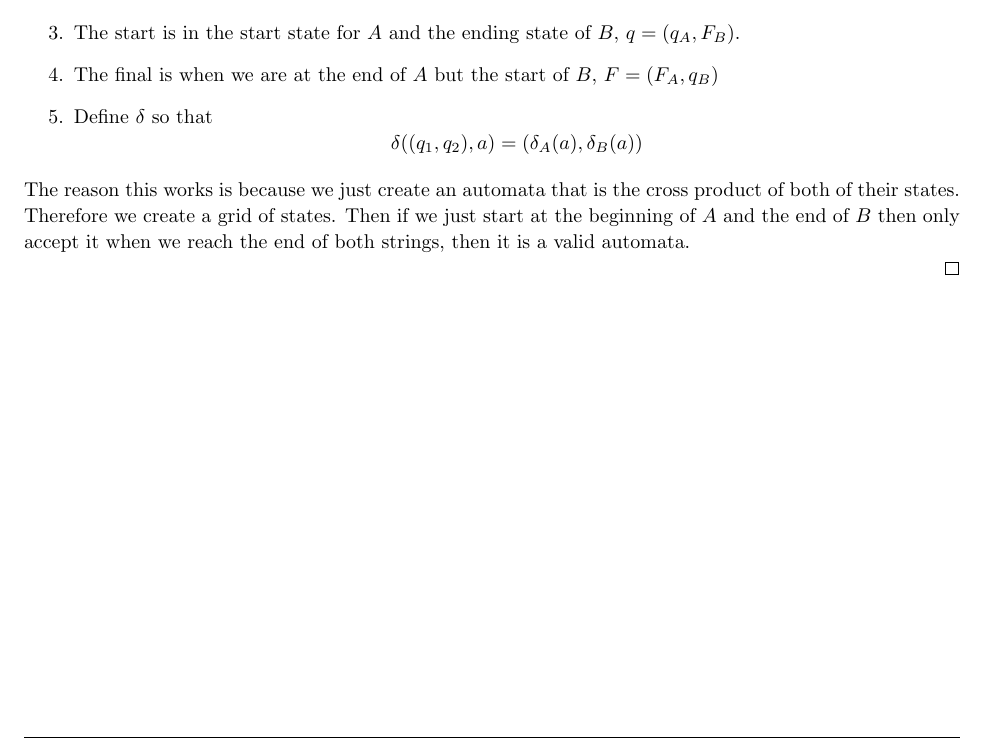
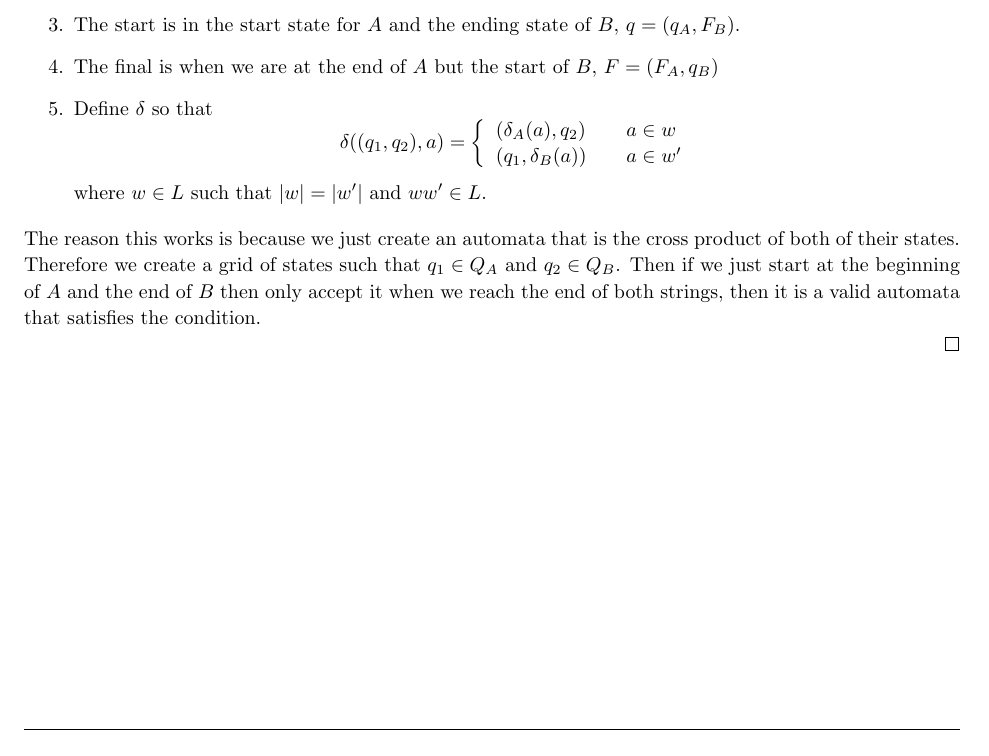
Before and after one commit to jdavis/college-spring-2013, a LaTeX problem sheet (cs331/assignment3/solution.tex): part of page 2 of 5, cut so that both start at the same text. Compiled offline with pdfLaTeX.

Commit message:
Finish solution to problem 1

```diff
--- a/cs331/assignment3/solution.tex
+++ b/cs331/assignment3/solution.tex
@@ -135,14 +135,22 @@
             \(B\), \(F = (F_A, q_B)\)
             \item Define \(\delta\) so that
             \[
-                \delta((q_1, q_2), a) = (\delta_A(a), \delta_B(a))
+                \delta((q_1, q_2), a) = \left\{
+                    \begin{array}{ll}
+                        (\delta_A(a), q_2) & \quad a \in w \\
+                        (q_1, \delta_B(a)) & \quad a \in w'
+                    \end{array}
+                \right.
             \]
+            where \(w \in L\) such that \(\left|w\right| = \left|w'\right|\) and \(ww' \in L\).
         \end{enumerate}
 
         The reason this works is because we just create an automata that is the
-        cross product of both of their states. Therefore we create a grid of states. Then
-        if we just start at the beginning of \(A\) and the end of \(B\) then only
-        accept it when we reach the end of both strings, then it is a valid automata.
+        cross product of both of their states. Therefore we create a grid of
+        states such that \(q_1 \in Q_A\) and \(q_2 \in Q_B\). Then if we just
+        start at the beginning of \(A\) and the end of \(B\) then only
+        accept it when we reach the end of both strings, then it is a valid automata
+        that satisfies the condition.
 
     \end{proof}
 
```
